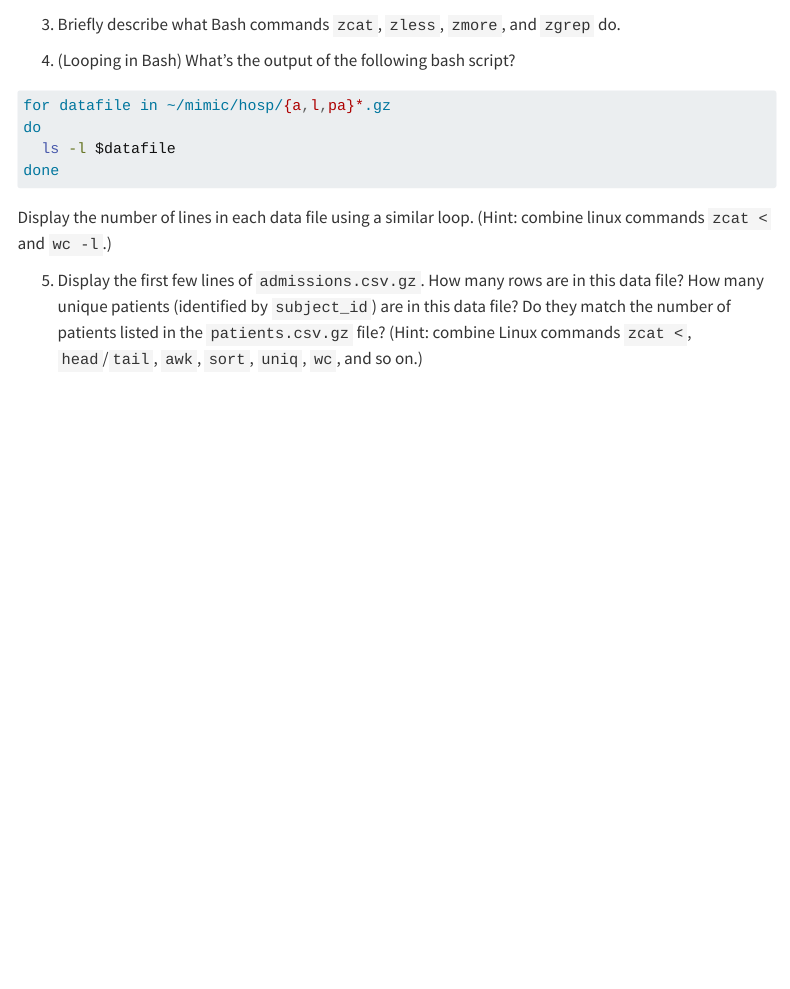
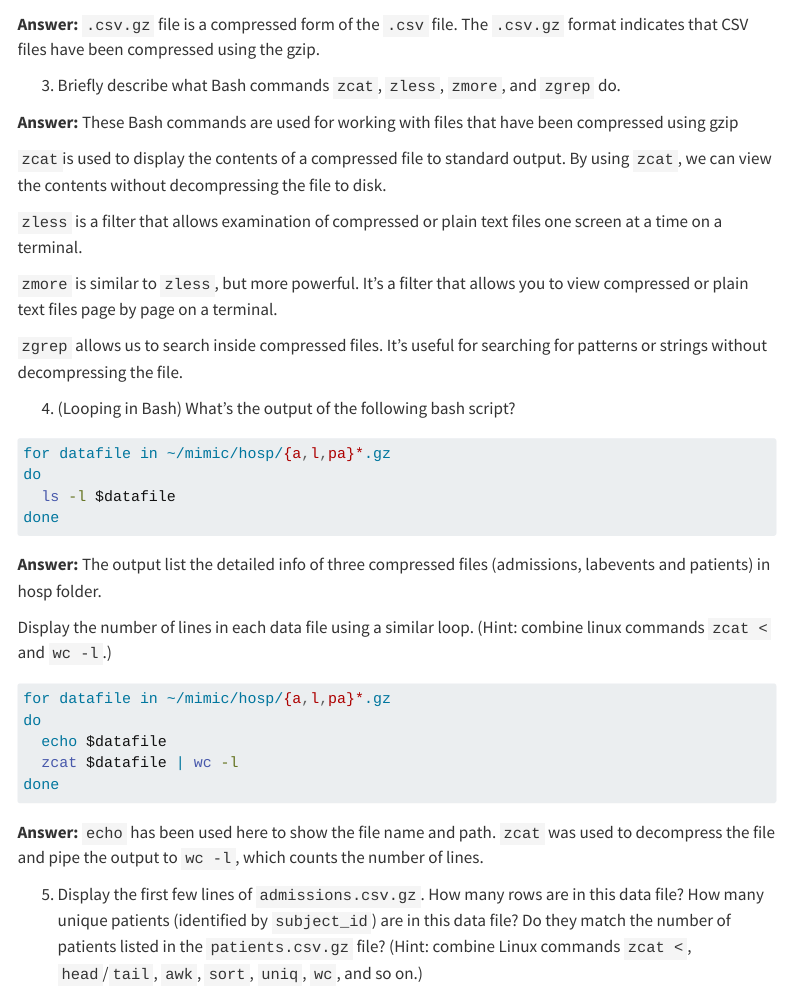
Before and after one commit to wannaw98/biostat-203b-2024-winter, a Quarto document (hw1/hw1sol.qmd): the page in a window 1100 px wide, from 1830 px down. Rendered offline with R 4.5, knitr and Pandoc in place of Quarto, with nearby package versions; menus at the side of the page are left out.

Commit message:
Complete 1-4 for Q3, still working on Q3.

````diff
--- a/hw1/hw1sol.qmd
+++ b/hw1/hw1sol.qmd
@@ -70,12 +70,25 @@ ls -l ~/mimic/
 ls -l ~/mimic/hosp
 ```
 
+
 ```{bash}
 ls -l ~/mimic/icu
 ```
 
+**Answer:** `.csv.gz` file is a compressed form of the `.csv` file. The `.csv.gz` format indicates that CSV files have been compressed using the gzip.
+
 
 3. Briefly describe what Bash commands `zcat`, `zless`, `zmore`, and `zgrep` do.
+
+**Answer:** These Bash commands are used for working with files that have been compressed using gzip
+
+`zcat`is used to display the contents of a compressed file to standard output. By using `zcat`, we can view the contents without decompressing the file to disk.
+
+`zless` is a filter that allows examination of compressed or plain text files one screen at a time on a terminal.
+
+`zmore` is similar to `zless`, but more powerful. It's a filter that allows you to view compressed or plain text files page by page on a terminal.
+
+`zgrep` allows us to search inside compressed files. It's useful for searching for patterns or strings without decompressing the file.
 
 4. (Looping in Bash) What's the output of the following bash script?
 ```{bash}
@@ -85,9 +98,25 @@ do
   ls -l $datafile
 done
 ```
+
+**Answer:** The output list the detailed info of three compressed files (admissions, labevents and patients) in hosp folder.
+
+
 Display the number of lines in each data file using a similar loop. (Hint: combine linux commands `zcat <` and `wc -l`.)
 
+```{bash}
+#| eval: false
+for datafile in ~/mimic/hosp/{a,l,pa}*.gz
+do
+  echo $datafile
+  zcat $datafile | wc -l
+done
+```
+
+**Answer:** `echo` has been used here to show the file name and path. `zcat` was used to decompress the file and pipe the output to `wc -l`, which counts the number of lines.
+
 5. Display the first few lines of `admissions.csv.gz`. How many rows are in this data file? How many unique patients (identified by `subject_id`) are in this data file? Do they match the number of patients listed in the `patients.csv.gz` file? (Hint: combine Linux commands `zcat <`, `head`/`tail`, `awk`, `sort`, `uniq`, `wc`, and so on.)
+
 
 6. What are the possible values taken by each of the variable `admission_type`, `admission_location`, `insurance`, and `ethnicity`? Also report the count for each unique value of these variables. (Hint: combine Linux commands `zcat`, `head`/`tail`, `awk`, `uniq -c`, `wc`, and so on; skip the header line.)
 
````
